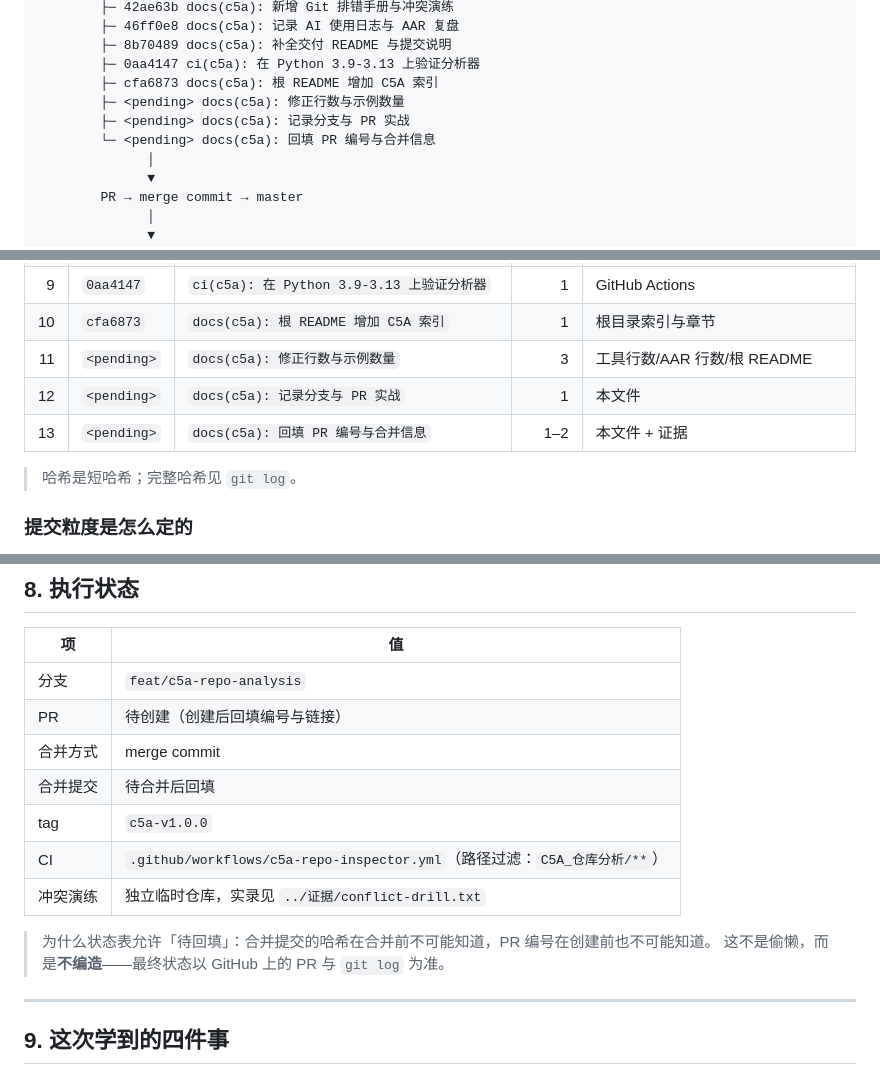
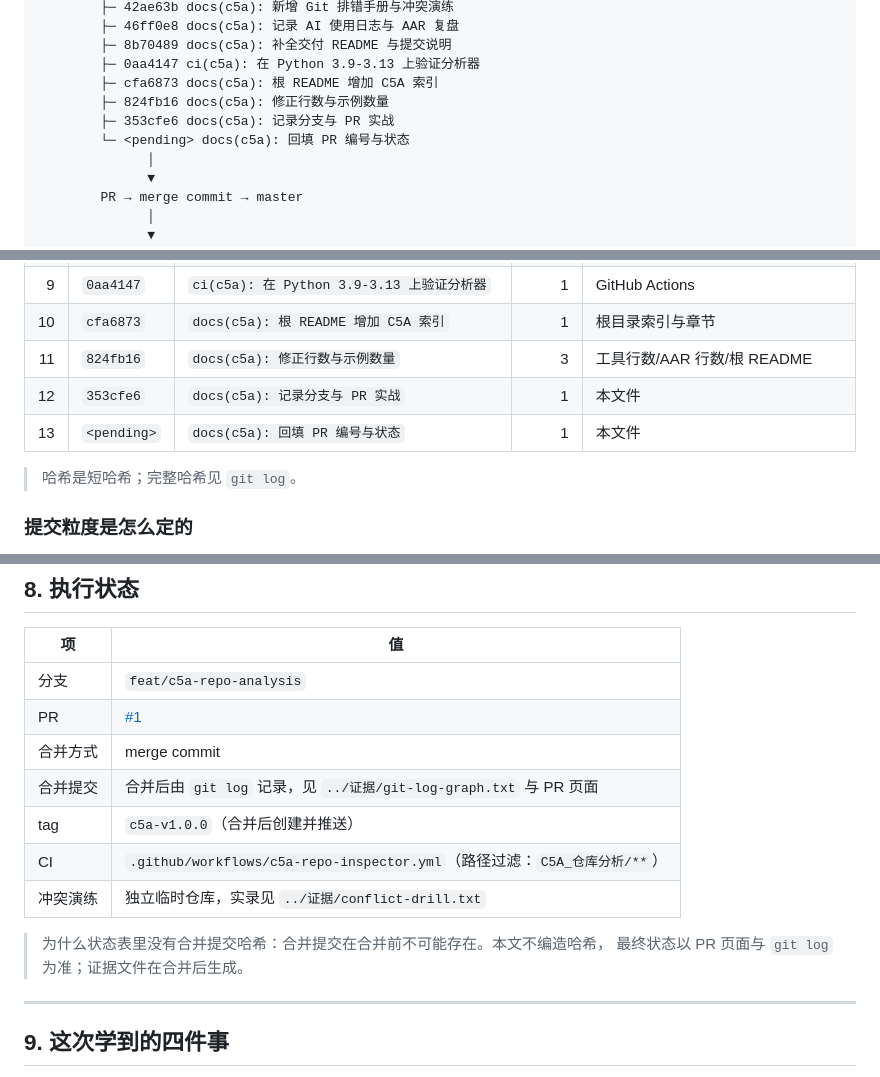
Before and after one commit to 07Meteorain/AI, a Markdown page: C5A_仓库分析/Git实战/01-分支与PR实战.md, 3 parts joined by grey strips. GitHub-like rendering.

Commit message:
docs(c5a): 回填 PR 编号与状态
- PR #1: https://github.com/07Meteorain/AI/pull/1
- 补全第 11、12 个提交的哈希
- 合并提交哈希不预填，合并后以 git log / 证据为准

```diff
--- a/C5A_仓库分析/Git实战/01-分支与PR实战.md
+++ b/C5A_仓库分析/Git实战/01-分支与PR实战.md
@@ -40,9 +41,9 @@ master
         ├─ 8b70489 docs(c5a): 补全交付 README 与提交说明
         ├─ 0aa4147 ci(c5a): 在 Python 3.9-3.13 上验证分析器
         ├─ cfa6873 docs(c5a): 根 README 增加 C5A 索引
-        ├─ <pending> docs(c5a): 修正行数与示例数量
-        ├─ <pending> docs(c5a): 记录分支与 PR 实战
-        └─ <pending> docs(c5a): 回填 PR 编号与合并信息
+        ├─ 824fb16 docs(c5a): 修正行数与示例数量
+        ├─ 353cfe6 docs(c5a): 记录分支与 PR 实战
+        └─ <pending> docs(c5a): 回填 PR 编号与状态
               │
               ▼
         PR → merge commit → master
@@ -71,9 +72,9 @@ master
 | 8 | `8b70489` | `docs(c5a): 补全交付 README 与提交说明` | 2 | 交付入口 + 评分对照 |
 | 9 | `0aa4147` | `ci(c5a): 在 Python 3.9-3.13 上验证分析器` | 1 | GitHub Actions |
 | 10 | `cfa6873` | `docs(c5a): 根 README 增加 C5A 索引` | 1 | 根目录索引与章节 |
-| 11 | `<pending>` | `docs(c5a): 修正行数与示例数量` | 3 | 工具行数/AAR 行数/根 README |
-| 12 | `<pending>` | `docs(c5a): 记录分支与 PR 实战` | 1 | 本文件 |
-| 13 | `<pending>` | `docs(c5a): 回填 PR 编号与合并信息` | 1–2 | 本文件 + 证据 |
+| 11 | `824fb16` | `docs(c5a): 修正行数与示例数量` | 3 | 工具行数/AAR 行数/根 README |
+| 12 | `353cfe6` | `docs(c5a): 记录分支与 PR 实战` | 1 | 本文件 |
+| 13 | `<pending>` | `docs(c5a): 回填 PR 编号与状态` | 1 | 本文件 |
 
 > 哈希是短哈希；完整哈希见 `git log`。
 
@@ -228,15 +229,15 @@ git merge --no-ff feat/c5a-repo-analysis
 | 项 | 值 |
 | --- | --- |
 | 分支 | `feat/c5a-repo-analysis` |
-| PR | 待创建（创建后回填编号与链接） |
+| PR | [#1](https://github.com/07Meteorain/AI/pull/1) |
 | 合并方式 | merge commit |
-| 合并提交 | 待合并后回填 |
-| tag | `c5a-v1.0.0` |
+| 合并提交 | 合并后由 `git log` 记录，见 `../证据/git-log-graph.txt` 与 PR 页面 |
+| tag | `c5a-v1.0.0`（合并后创建并推送） |
 | CI | `.github/workflows/c5a-repo-inspector.yml`（路径过滤：`C5A_仓库分析/**`） |
 | 冲突演练 | 独立临时仓库，实录见 `../证据/conflict-drill.txt` |
 
-> 为什么状态表允许「待回填」：合并提交的哈希在合并前不可能知道，PR 编号在创建前也不可能知道。
-> 这不是偷懒，而是**不编造**——最终状态以 GitHub 上的 PR 与 `git log` 为准。
+> 为什么状态表里没有合并提交哈希：合并提交在合并前不可能存在。本文不编造哈希，
+> 最终状态以 PR 页面与 `git log` 为准；证据文件在合并后生成。
 
 ---
 
```
Also changed, not shown: other parts of C5A_仓库分析/Git实战/01-分支与PR实战.md (+3 -2 lines).
